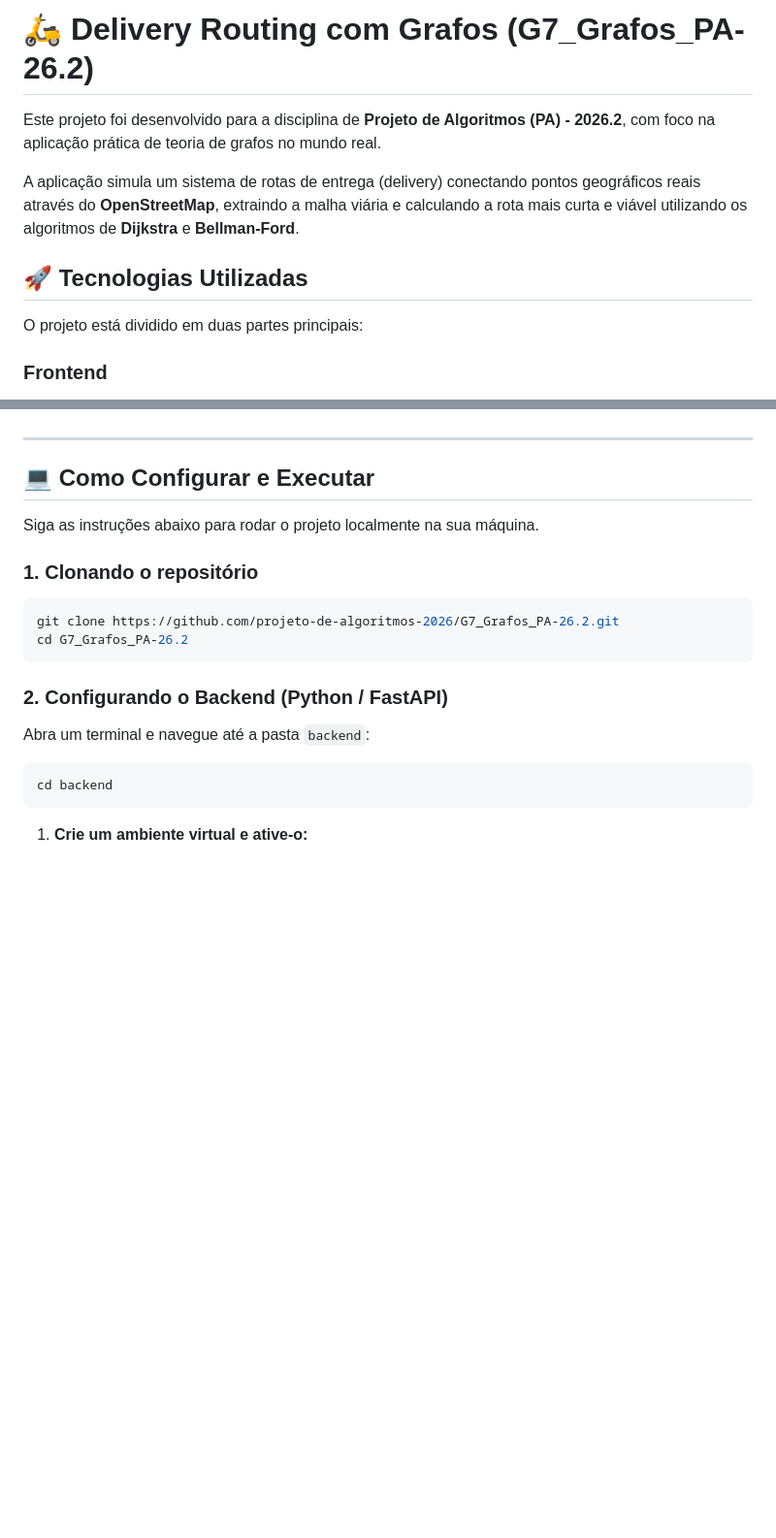
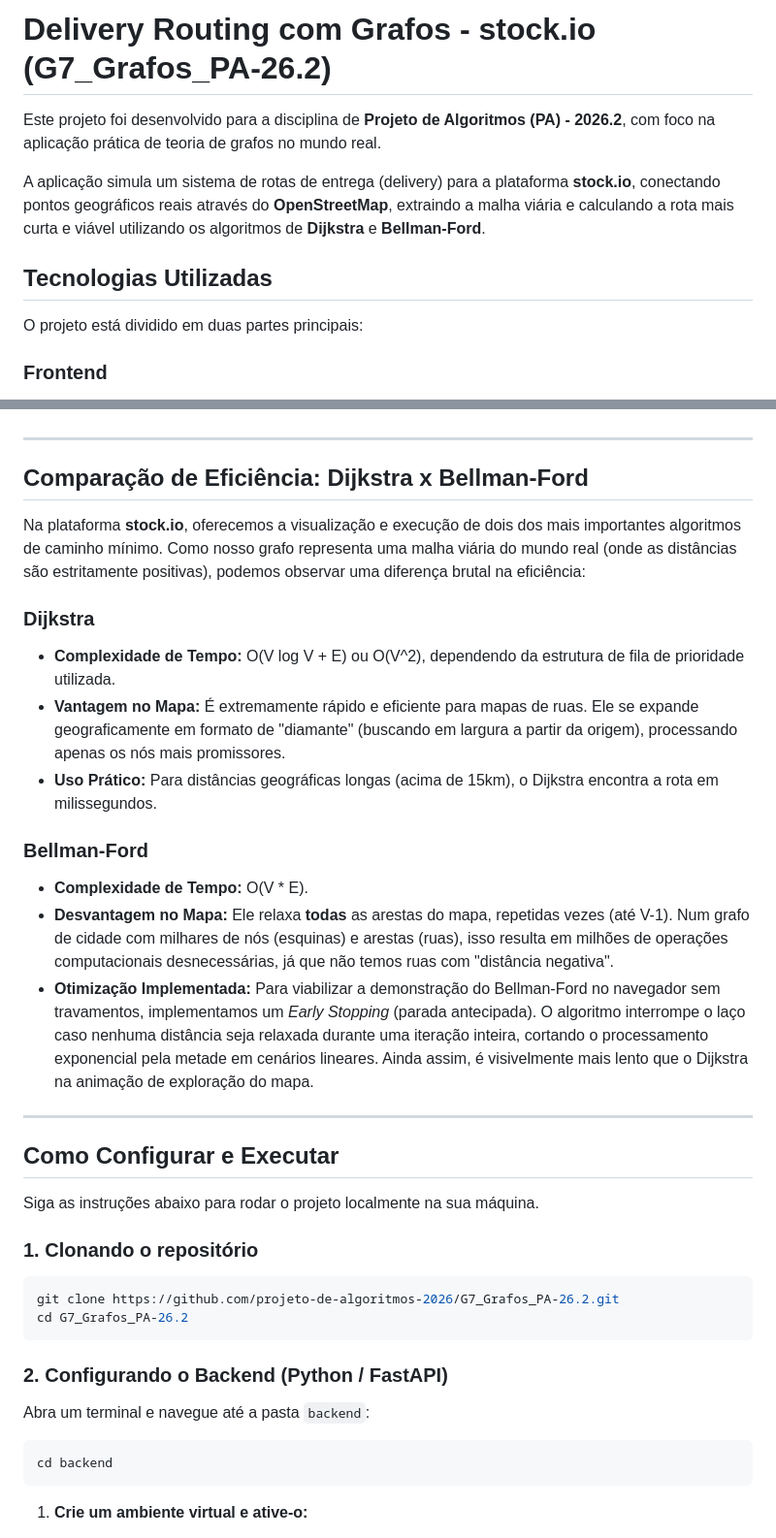
Before and after one commit to projeto-de-algoritmos-2026/G7_Grafos_PA-26.2, a Markdown page: README.md, 2 parts joined by grey strips. Shown at 97% size. Rendered like a GitHub page; blank space fills up the shorter version.

Commit message:
fix: readme

```diff
--- a/README.md
+++ b/README.md
@@ -1,10 +1,10 @@
-# 🛵 Delivery Routing com Grafos (G7_Grafos_PA-26.2)
+# Delivery Routing com Grafos - stock.io (G7_Grafos_PA-26.2)
 
 Este projeto foi desenvolvido para a disciplina de **Projeto de Algoritmos (PA) - 2026.2**, com foco na aplicação prática de teoria de grafos no mundo real.
 
-A aplicação simula um sistema de rotas de entrega (delivery) conectando pontos geográficos reais através do **OpenStreetMap**, extraindo a malha viária e calculando a rota mais curta e viável utilizando os algoritmos de **Dijkstra** e **Bellman-Ford**.
+A aplicação simula um sistema de rotas de entrega (delivery) para a plataforma **stock.io**, conectando pontos geográficos reais através do **OpenStreetMap**, extraindo a malha viária e calculando a rota mais curta e viável utilizando os algoritmos de **Dijkstra** e **Bellman-Ford**.
 
-## 🚀 Tecnologias Utilizadas
+## Tecnologias Utilizadas
 
 O projeto está dividido em duas partes principais:
 
@@ -33,7 +33,23 @@ O projeto está dividido em duas partes principais:
 
 ---
 
-## 💻 Como Configurar e Executar
+## Comparação de Eficiência: Dijkstra x Bellman-Ford
+
+Na plataforma **stock.io**, oferecemos a visualização e execução de dois dos mais importantes algoritmos de caminho mínimo. Como nosso grafo representa uma malha viária do mundo real (onde as distâncias são estritamente positivas), podemos observar uma diferença brutal na eficiência:
+
+### Dijkstra
+- **Complexidade de Tempo:** O(V log V + E) ou O(V^2), dependendo da estrutura de fila de prioridade utilizada.
+- **Vantagem no Mapa:** É extremamente rápido e eficiente para mapas de ruas. Ele se expande geograficamente em formato de "diamante" (buscando em largura a partir da origem), processando apenas os nós mais promissores.
+- **Uso Prático:** Para distâncias geográficas longas (acima de 15km), o Dijkstra encontra a rota em milissegundos.
+
+### Bellman-Ford
+- **Complexidade de Tempo:** O(V * E).
+- **Desvantagem no Mapa:** Ele relaxa **todas** as arestas do mapa, repetidas vezes (até V-1). Num grafo de cidade com milhares de nós (esquinas) e arestas (ruas), isso resulta em milhões de operações computacionais desnecessárias, já que não temos ruas com "distância negativa".
+- **Otimização Implementada:** Para viabilizar a demonstração do Bellman-Ford no navegador sem travamentos, implementamos um *Early Stopping* (parada antecipada). O algoritmo interrompe o laço caso nenhuma distância seja relaxada durante uma iteração inteira, cortando o processamento exponencial pela metade em cenários lineares. Ainda assim, é visivelmente mais lento que o Dijkstra na animação de exploração do mapa.
+
+---
+
+## Como Configurar e Executar
 
 Siga as instruções abaixo para rodar o projeto localmente na sua máquina.
 
```
Also changed, not shown: other parts of README.md (+3 -4 lines).
